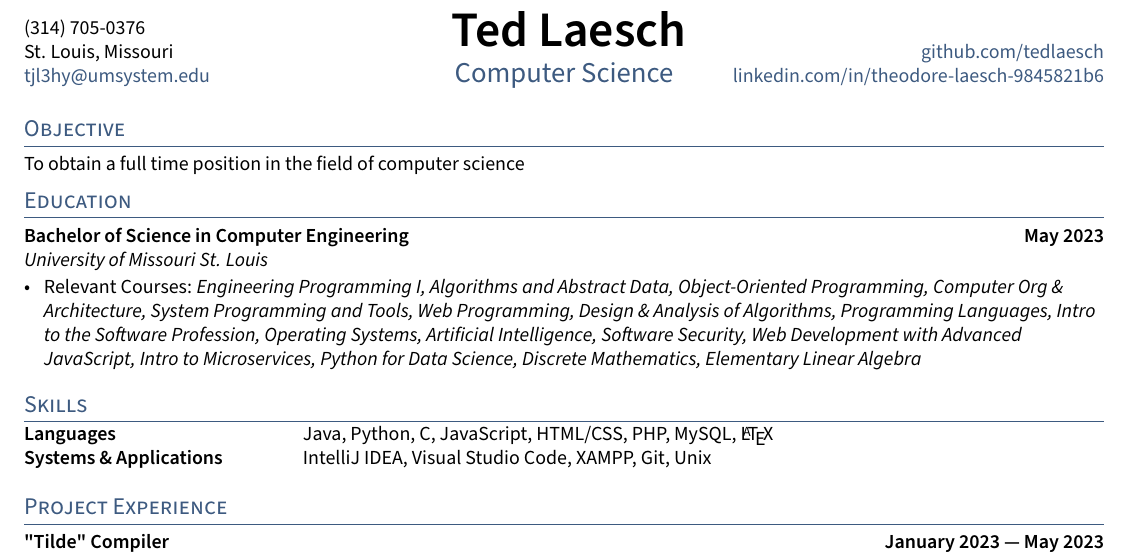
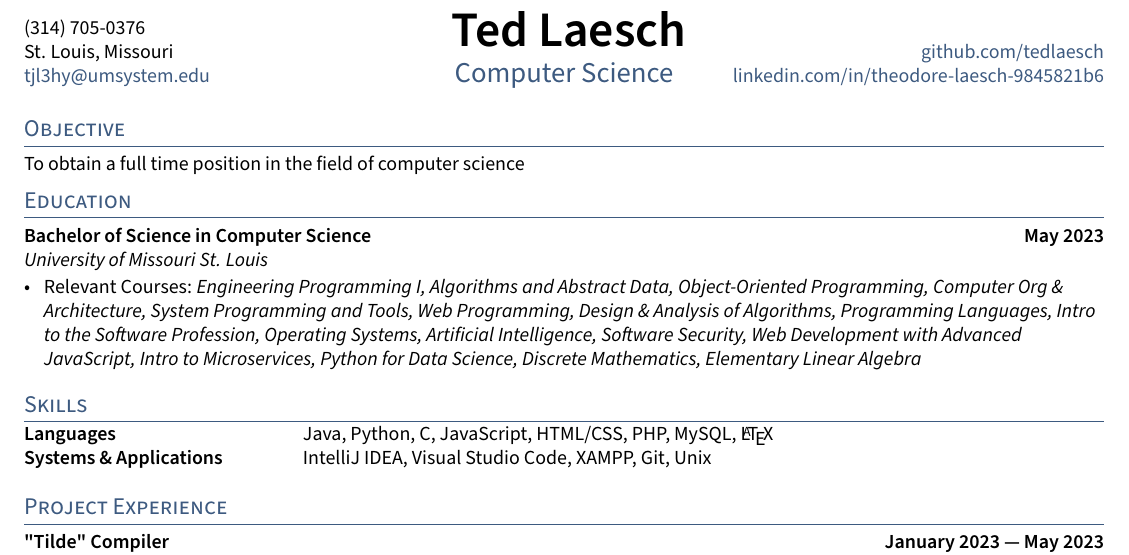
Before and after one commit to tedlaesch/resume, a LaTeX CV (resume.tex, which reads sections/education.tex): part of the page, cut so that both start at the same text. Compiled offline with pdfLaTeX.

Commit message:
Update education.tex

```diff
--- a/sections/education.tex
+++ b/sections/education.tex
@@ -1,7 +1,7 @@
 %====================
 % Education A
 %====================
-\subsection{{Bachelor of Science in Computer Engineering\hfill May 2023}}
+\subsection{{Bachelor of Science in Computer Science\hfill May 2023}}
 \subtext{University of Missouri St. Louis \hfill}
 \begin{zitemize}
 \item Relevant Courses: \textit{Engineering Programming I, Algorithms and Abstract Data, Object-Oriented Programming, Computer Org \& Architecture, System Programming and Tools, Web Programming, Design \& Analysis of Algorithms, Programming Languages, Intro to the Software Profession, Operating Systems, Artificial Intelligence, Software Security, Web Development with Advanced JavaScript, Intro to Microservices, Python for Data Science, Discrete Mathematics, Elementary Linear Algebra}
```
